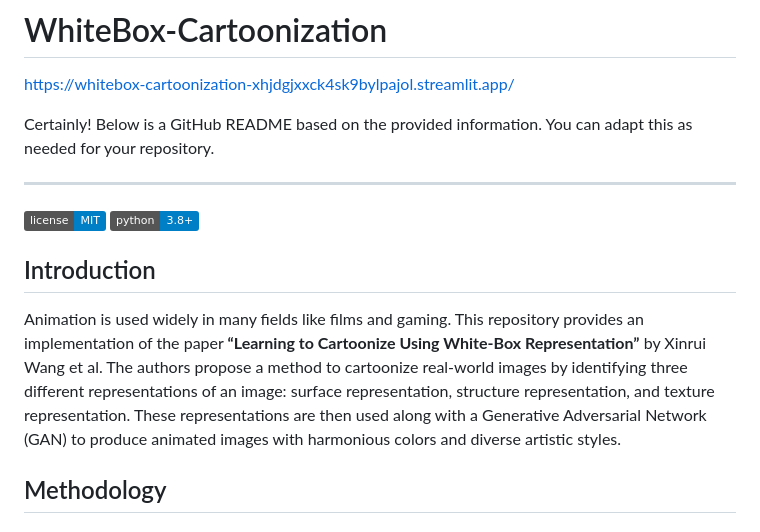
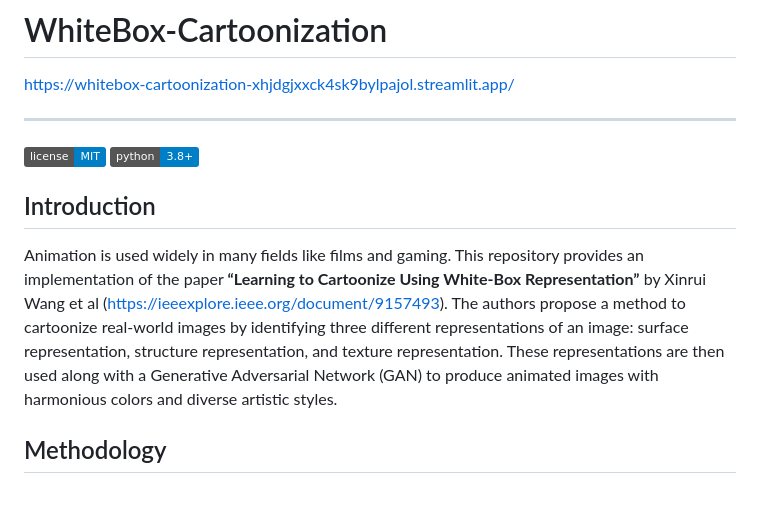
Before and after one commit to MOAZ47/WhiteBox-Cartoonization, a Markdown page: README.md, the part around the change. GitHub-like rendering; badges without logos; blank space fills up the shorter version.

```diff
--- a/README.md
+++ b/README.md
@@ -6,7 +6,6 @@ https://whitebox-cartoonization-xhjdgjxxck4sk9bylpajol.streamlit.app/
 <!--[![Binder](https://mybinder.org/badge_logo.svg)](https://mybinder.org/v2/gh/MOAZ47/WhiteBox-Cartoonization/HEAD?urlpath=voila%2Frender%2Fapp.ipynb)-->
 <!--https://whitebox-cartoon.herokuapp.com/-->
 
-Certainly! Below is a GitHub README based on the provided information. You can adapt this as needed for your repository.
 
 ---
 
@@ -15,7 +14,7 @@ Certainly! Below is a GitHub README based on the provided information. You can a
 
 ## Introduction
 
-Animation is used widely in many fields like films and gaming. This repository provides an implementation of the paper **“Learning to Cartoonize Using White-Box Representation”** by Xinrui Wang et al. The authors propose a method to cartoonize real-world images by identifying three different representations of an image: surface representation, structure representation, and texture representation. These representations are then used along with a Generative Adversarial Network (GAN) to produce animated images with harmonious colors and diverse artistic styles.
+Animation is used widely in many fields like films and gaming. This repository provides an implementation of the paper **“Learning to Cartoonize Using White-Box Representation”** by Xinrui Wang et al (https://ieeexplore.ieee.org/document/9157493). The authors propose a method to cartoonize real-world images by identifying three different representations of an image: surface representation, structure representation, and texture representation. These representations are then used along with a Generative Adversarial Network (GAN) to produce animated images with harmonious colors and diverse artistic styles.
 
 ## Methodology
 
```
